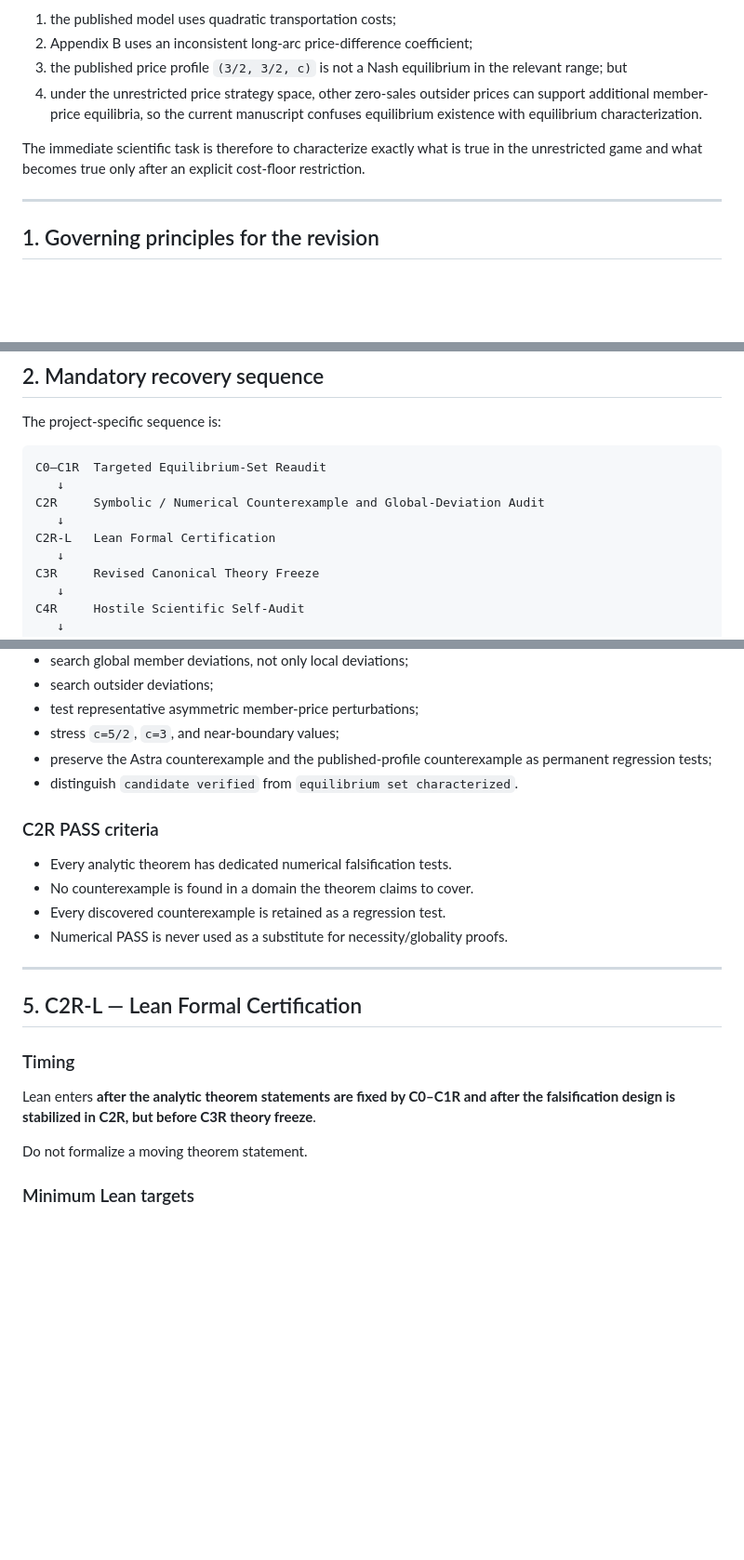
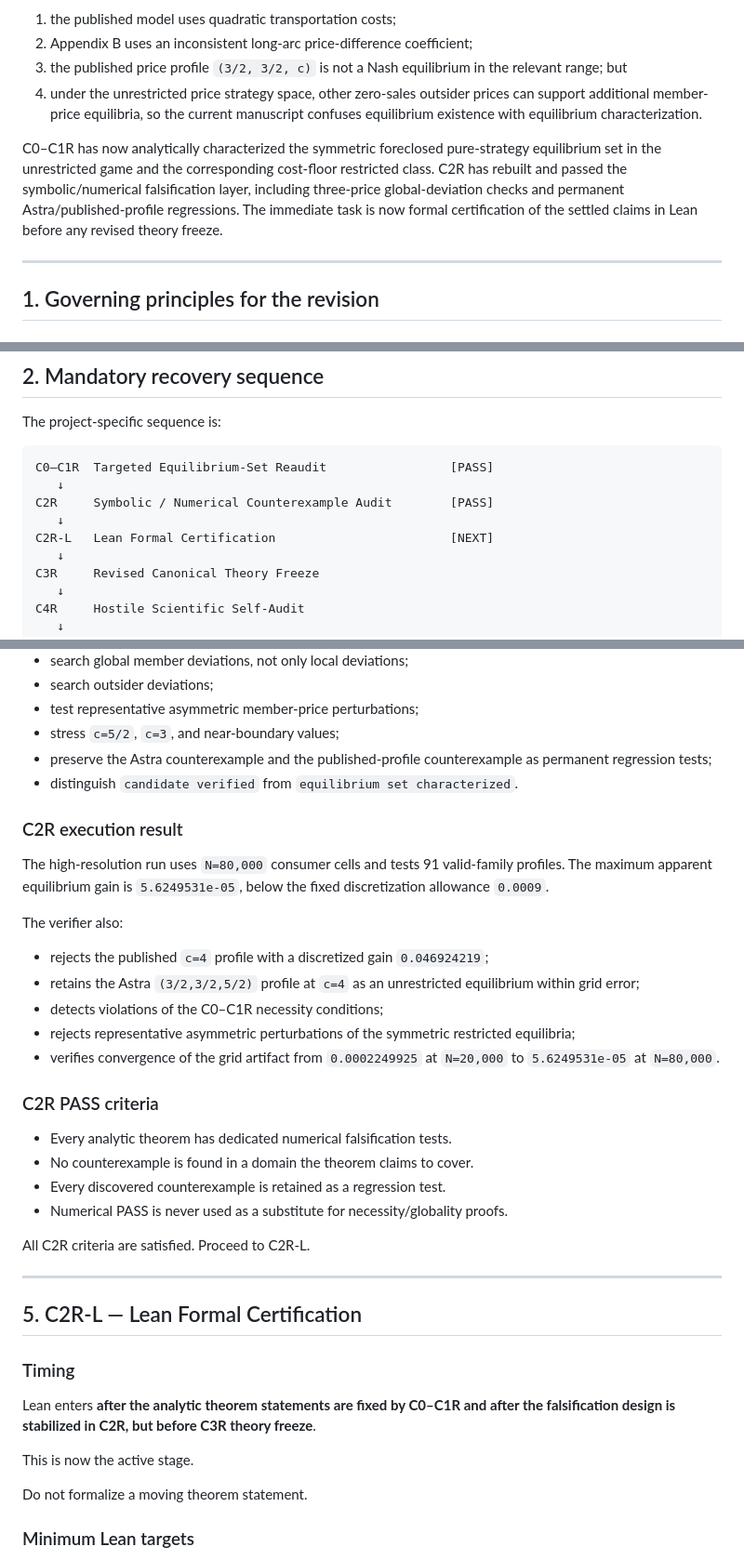
Before and after one commit to ryotamatsuki/gandal-shy-foreclosure-correction, a Markdown page: docs/REVISION_TO_RESUBMISSION_WORKFLOW.md, 3 parts joined by grey strips. Shown at 93% size. GitHub-like rendering; blank space fills up the shorter version.

````diff
--- a/docs/REVISION_TO_RESUBMISSION_WORKFLOW.md
+++ b/docs/REVISION_TO_RESUBMISSION_WORKFLOW.md
@@ -21,7 +22,7 @@ The Astra finding does **not** eliminate the correction itself. Direct inspectio
 3. the published price profile `(3/2, 3/2, c)` is not a Nash equilibrium in the relevant range; but
 4. under the unrestricted price strategy space, other zero-sales outsider prices can support additional member-price equilibria, so the current manuscript confuses equilibrium existence with equilibrium characterization.
 
-The immediate scientific task is therefore to characterize exactly what is true in the unrestricted game and what becomes true only after an explicit cost-floor restriction.
+C0–C1R has now analytically characterized the symmetric foreclosed pure-strategy equilibrium set in the unrestricted game and the corresponding cost-floor restricted class. C2R has rebuilt and passed the symbolic/numerical falsification layer, including three-price global-deviation checks and permanent Astra/published-profile regressions. The immediate task is now formal certification of the settled claims in Lean before any revised theory freeze.
 
 ---
 
@@ -88,11 +89,11 @@ Do not claim that the original policy conclusion is reversed without solving the
 The project-specific sequence is:
 
 ```text
-C0–C1R  Targeted Equilibrium-Set Reaudit
+C0–C1R  Targeted Equilibrium-Set Reaudit                 [PASS]
    ↓
-C2R     Symbolic / Numerical Counterexample and Global-Deviation Audit
+C2R     Symbolic / Numerical Counterexample Audit        [PASS]
    ↓
-C2R-L   Lean Formal Certification
+C2R-L   Lean Formal Certification                        [NEXT]
    ↓
 C3R     Revised Canonical Theory Freeze
    ↓
@@ -228,12 +230,26 @@ The revised verifier must be able to:
 - preserve the Astra counterexample and the published-profile counterexample as permanent regression tests;
 - distinguish `candidate verified` from `equilibrium set characterized`.
 
+### C2R execution result
+
+The high-resolution run uses `N=80,000` consumer cells and tests 91 valid-family profiles. The maximum apparent equilibrium gain is `5.6249531e-05`, below the fixed discretization allowance `0.0009`.
+
+The verifier also:
+
+- rejects the published `c=4` profile with a discretized gain `0.046924219`;
+- retains the Astra `(3/2,3/2,5/2)` profile at `c=4` as an unrestricted equilibrium within grid error;
+- detects violations of the C0–C1R necessity conditions;
+- rejects representative asymmetric perturbations of the symmetric restricted equilibria;
+- verifies convergence of the grid artifact from `0.0002249925` at `N=20,000` to `5.6249531e-05` at `N=80,000`.
+
 ### C2R PASS criteria
 
 - Every analytic theorem has dedicated numerical falsification tests.
 - No counterexample is found in a domain the theorem claims to cover.
 - Every discovered counterexample is retained as a regression test.
 - Numerical PASS is never used as a substitute for necessity/globality proofs.
+
+All C2R criteria are satisfied. Proceed to C2R-L.
 
 ---
 
@@ -242,6 +258,8 @@ The revised verifier must be able to:
 ### Timing
 
 Lean enters **after the analytic theorem statements are fixed by C0–C1R and after the falsification design is stabilized in C2R, but before C3R theory freeze**.
+
+This is now the active stage.
 
 Do not formalize a moving theorem statement.
 
````
Also changed, not shown: other parts of docs/REVISION_TO_RESUBMISSION_WORKFLOW.md (+27 -25 lines).
